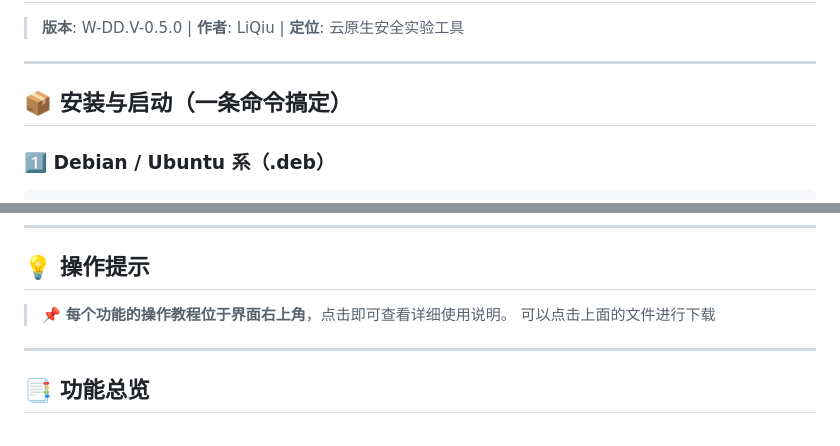
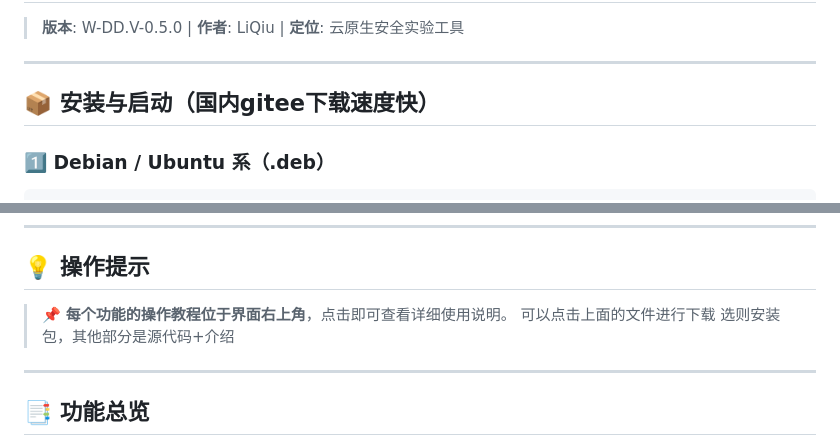
Before and after one commit to lqiuya/--WDD, a Markdown page: README.md, 2 parts joined by grey strips. Drawn GitHub-style.

Commit message:
Update installation instructions for Gitee download

```diff
--- a/README.md
+++ b/README.md
@@ -4,7 +4,7 @@
 
 ---
 
-## 📦 安装与启动（一条命令搞定）
+## 📦 安装与启动（国内gitee下载速度快）
 
 ### 1️⃣ Debian / Ubuntu 系（.deb）
 
@@ -28,7 +28,7 @@ wget -O /tmp/w-dd.rpm "https://gitee.com/wuyudeliqiu/WDD/raw/master/WDD-V-0.5版
 
 > 📌 **每个功能的操作教程位于界面右上角**，点击即可查看详细使用说明。
 >  可以点击上面的文件进行下载
-
+>  选则安装包，其他部分是源代码+介绍
 ---
 
 ## 📑 功能总览
```
